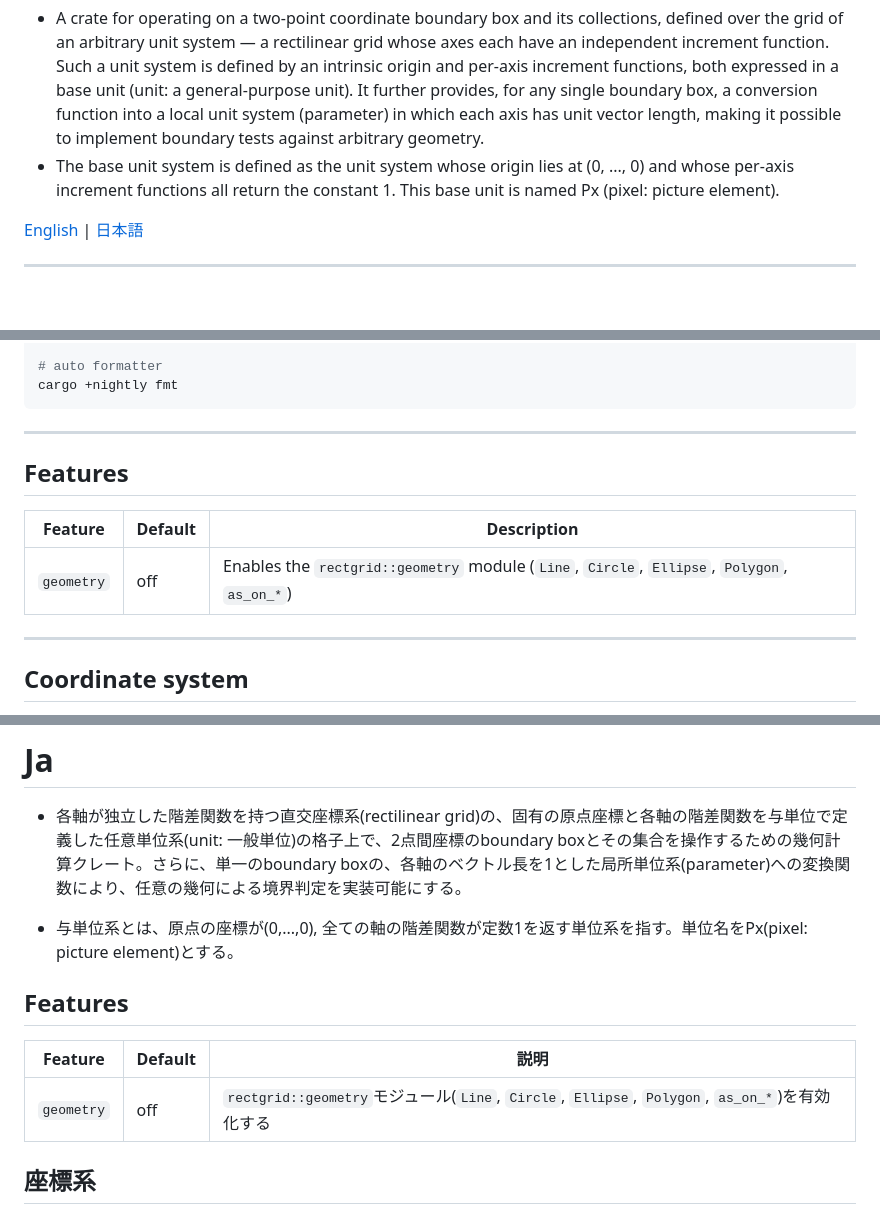
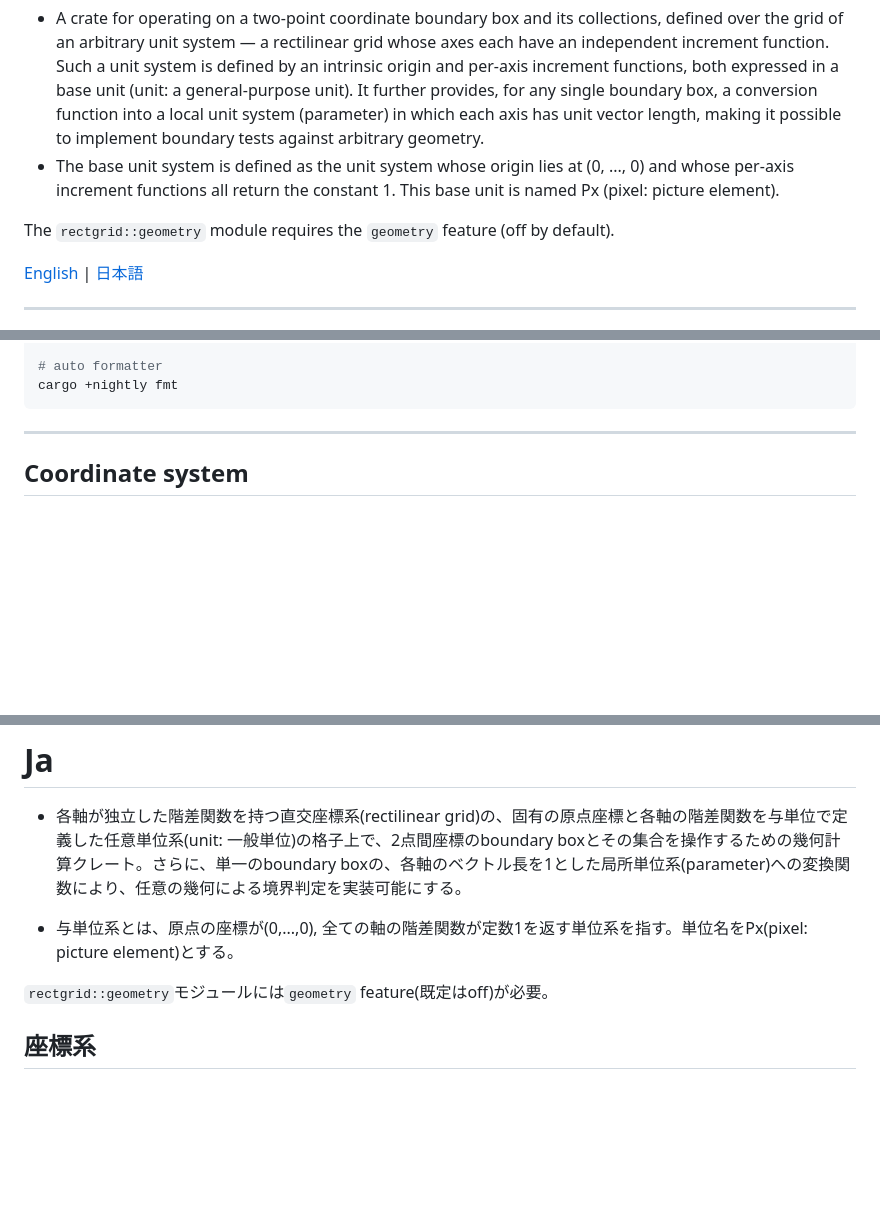
Before and after one commit to animagram-jp/rectgrid, a Markdown page: README.md, 3 parts joined by grey strips. Drawn GitHub-style; blank space fills up the shorter version.

Commit message:
README: replace the Features table with one sentence under the intro
Co-Authored-By: Claude Sonnet 5.5 <noreply@anthropic.com>
Claude-Session: https://claude.ai/code/session_019ZAfAPc42dtwFKteCMLiPU

````diff
--- a/README.md
+++ b/README.md
@@ -6,6 +6,8 @@ Boundary box operations on rectilinear grids with arbitrary unit systems.
 
 - A crate for operating on a two-point coordinate boundary box and its collections, defined over the grid of an arbitrary unit system — a rectilinear grid whose axes each have an independent increment function. Such a unit system is defined by an intrinsic origin and per-axis increment functions, both expressed in a base unit (unit: a general-purpose unit). It further provides, for any single boundary box, a conversion function into a local unit system (parameter) in which each axis has unit vector length, making it possible to implement boundary tests against arbitrary geometry.
 - The base unit system is defined as the unit system whose origin lies at (0, ..., 0) and whose per-axis increment functions all return the constant 1. This base unit is named Px (pixel: picture element).
+
+The `rectgrid::geometry` module requires the `geometry` feature (off by default).
 
 [English](#rectgrid) | [日本語](#ja)
 
@@ -42,14 +44,6 @@ wasm-bindgen --target web --out-dir app --out-name app target/wasm32-unknown-unk
 # auto formatter
 cargo +nightly fmt
 ```
-
----
-
-## Features
-
-| Feature | Default | Description |
-|-|-|-|
-| `geometry` | off | Enables the `rectgrid::geometry` module (`Line`, `Circle`, `Ellipse`, `Polygon`, `as_on_*`) |
 
 ---
 
@@ -144,11 +138,7 @@ cargo +nightly fmt
 
 - 与単位系とは、原点の座標が(0,...,0), 全ての軸の階差関数が定数1を返す単位系を指す。単位名をPx(pixel: picture element)とする。
 
-## Features
-
-| Feature | Default | 説明 |
-|-|-|-|
-| `geometry` | off | `rectgrid::geometry`モジュール(`Line`, `Circle`, `Ellipse`, `Polygon`, `as_on_*`)を有効化する |
+`rectgrid::geometry`モジュールには`geometry` feature(既定はoff)が必要。
 
 ## 座標系
 
````
